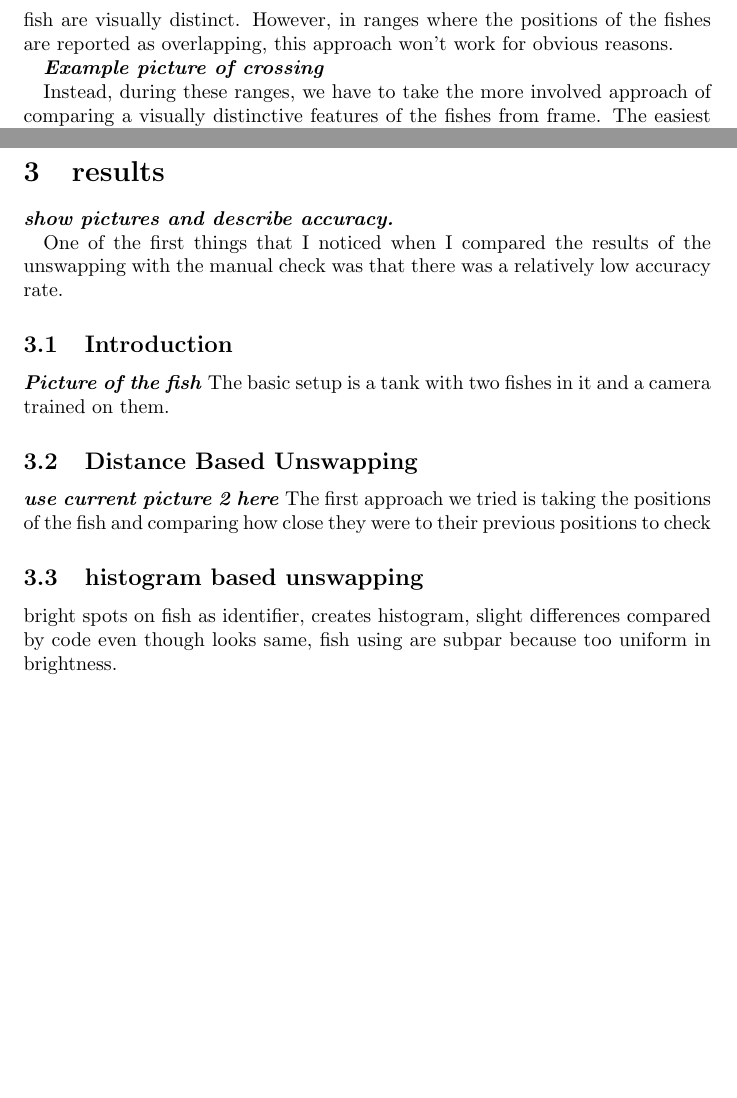
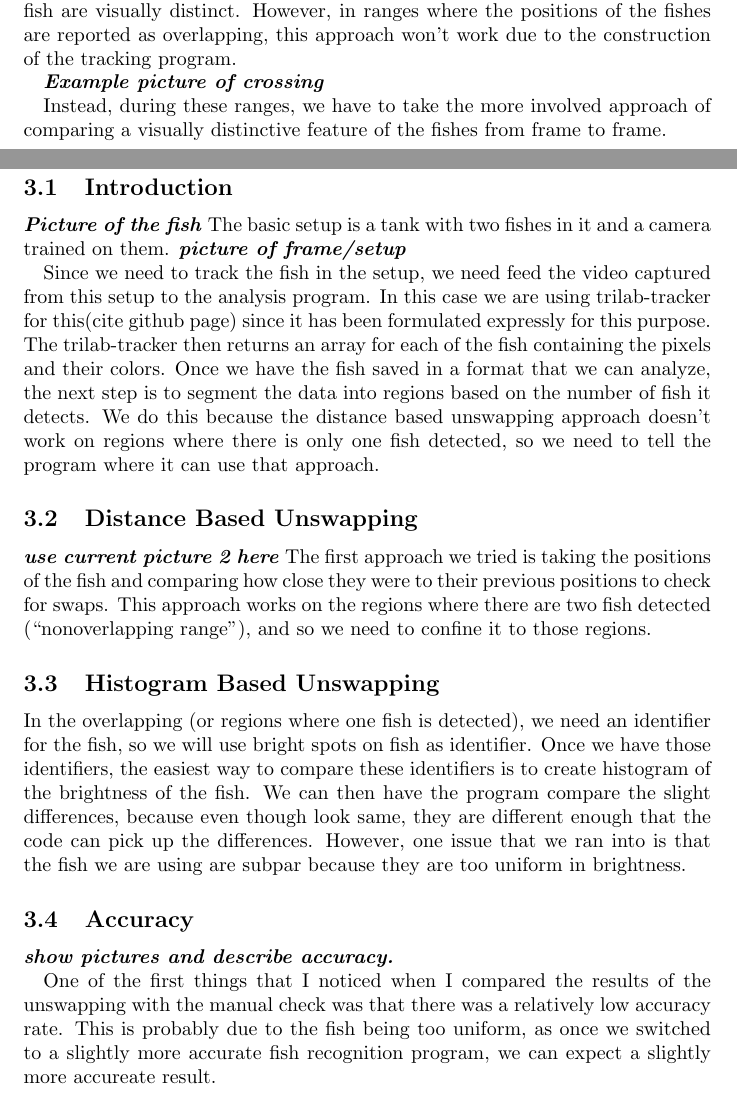
Before and after one commit to ASpraggin/FishTracking, a LaTeX document (report/fall 2020/report.tex): two parts of pages 4 and 6 of 10 before the commit and two parts of pages 3 and 5 of 10 after it, joined at a grey line, cut so that both start at the same text, the shorter picture padded with empty space. Compiled offline with pdfLaTeX.

Commit message:
For the 17th.

```diff
--- a/report/fall 2020/report.tex
+++ b/report/fall 2020/report.tex
@@ -215,8 +211,5 @@ Once we have the positions of the fish, we can compare how the fish has moved fr
-	\label{fig:fish2}
-\end{figure}
-
-We can the extend this frame by frame comparison over the regions where the fish are visually distinct. However, in ranges where the positions of the fishes are reported as overlapping, this approach won't work for obvious reasons.
+We can the extend this frame by frame comparison over the regions where the fish are visually distinct. However, in ranges where the positions of the fishes are reported as overlapping, this approach won't work due to the construction of the tracking program.
 
 \textbf{\textit{Example picture of crossing}}
 
-Instead, during these ranges, we have to take the more involved approach of comparing a visually distinctive features of the fishes from frame. The easiest feature to compare is this case is the brightness of the fish, which we can compare via a histogram.
+Instead, during these ranges, we have to take the more involved approach of comparing a visually distinctive feature of the fishes from frame to frame.
@@ -237,20 +220,26 @@ The main process by which we are computing the difference between the fish is a
 
 \section{results}
 
-\textbf{\textit{show pictures and describe accuracy.}}
 
-One of the first things that I noticed when I compared the results of the unswapping with the manual check was that there was a relatively low accuracy rate.
 
 \subsection{Introduction}
 \textbf{\textit{Picture of the fish}}
 The basic setup is a tank with two fishes in it and a camera trained on them.
+\textbf{\textit{picture of frame/setup}}
+
+Since we need to track the fish in the setup, we need feed the video captured from this setup to the analysis program. In this case we are using trilab-tracker for this(cite github page) since it has been formulated expressly for this purpose. The trilab-tracker then returns an array for each of the fish containing the pixels and their colors. Once we have the fish saved in a format that we can analyze, the next step is to segment the data into regions based on the number of fish it detects. We do this because the distance based unswapping approach doesn't work on regions where there is only one fish detected, so we need to tell the program where it can use that approach.
 
 \subsection{Distance Based Unswapping}
 \textbf{\textit{use current picture 2 here}}
-The first approach we tried is taking the positions of the fish and comparing how close they were to their previous positions to check
+The first approach we tried is taking the positions of the fish and comparing how close they were to their previous positions to check for swaps. This approach works on the regions where there are two fish detected (``nonoverlapping range''), and so we need to confine it to those regions.
 
-\subsection{histogram based unswapping}
-bright spots on fish as identifier, creates histogram, slight differences compared by code even though looks same, fish using are subpar because too uniform in brightness.
+\subsection{Histogram Based Unswapping}
+In the overlapping (or regions where one fish is detected), we need an identifier for the fish, so we will use bright spots on fish as identifier. Once we have those identifiers, the easiest way to compare these identifiers is to create histogram of the brightness of the fish. We can then have the program compare the slight differences, because even though look same, they are different enough that the code can pick up the differences. However, one issue that we ran into is that the fish we are using are subpar because they are too uniform in brightness.
+
+\subsection{Accuracy}
+\textbf{\textit{show pictures and describe accuracy.}}
+
+One of the first things that I noticed when I compared the results of the unswapping with the manual check was that there was a relatively low accuracy rate. This is probably due to the fish being too uniform, as once we switched to a slightly more accurate fish recognition program, we can expect a slightly more accureate result.
 
 \section{Methods}
 
```
Also changed, not shown: report/fall 2020/report.pdf, report/fall 2020/report.tex (34 more changed lines), 4 other files.
